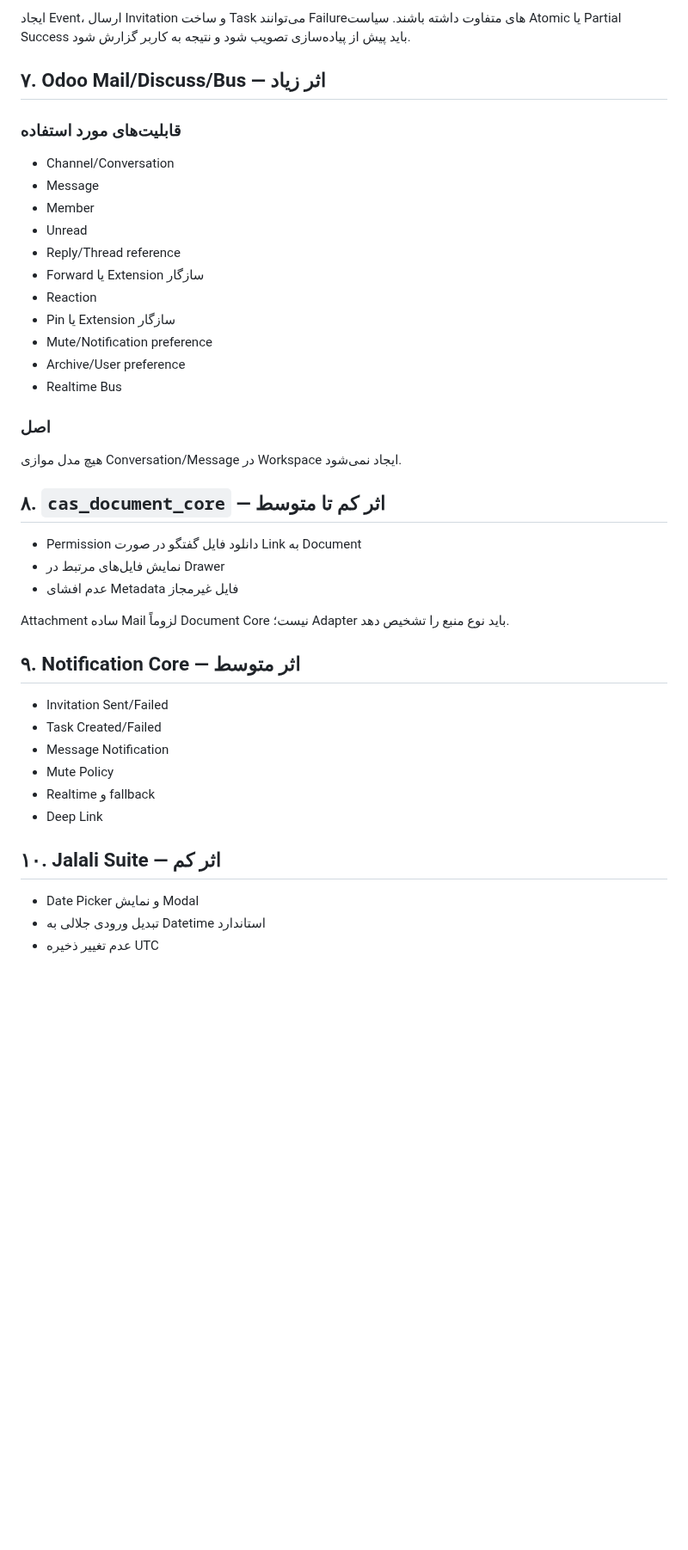
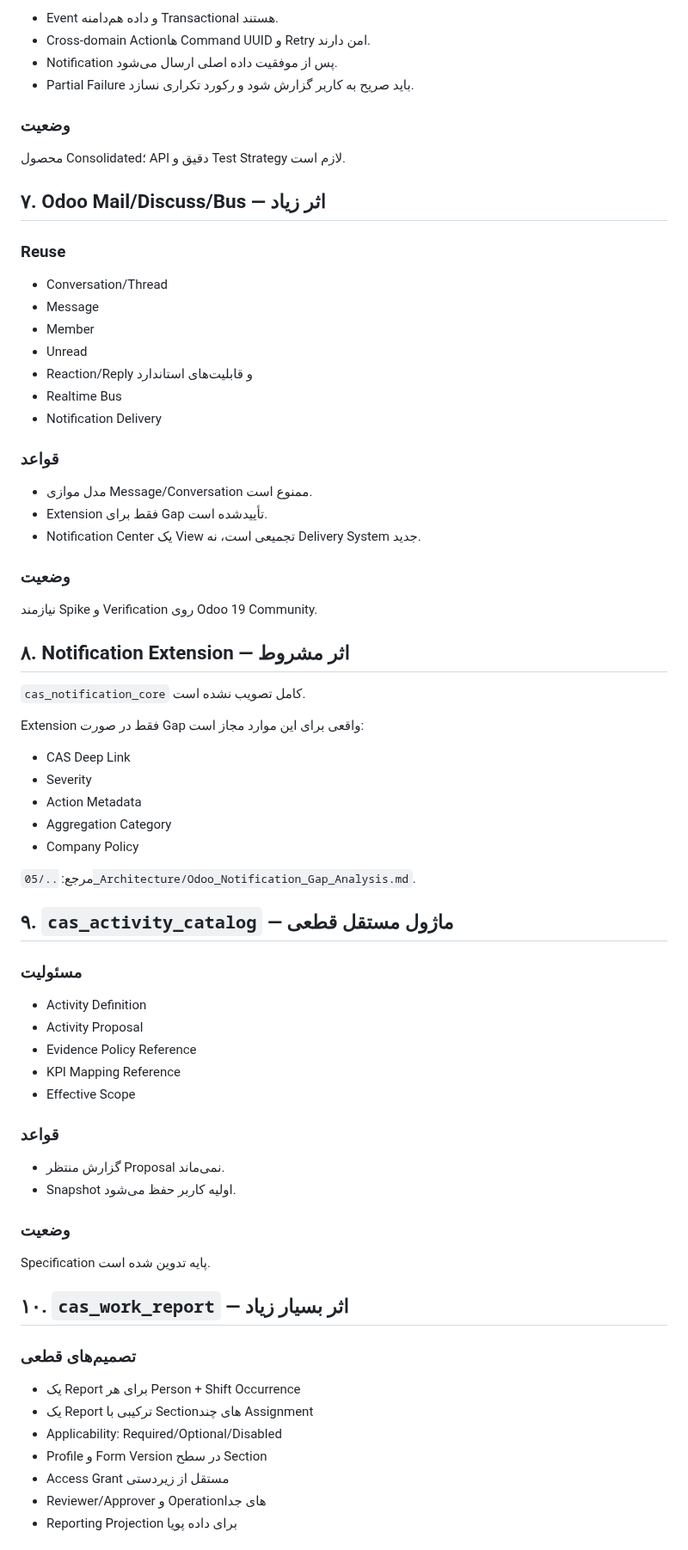
Before and after one commit to mortezanazari-hub/cas-odoo-custom-addons, a Markdown page: specs/03_Modules/V8_Impact_Assessment.md, the part around one of its changes. Shown at 86% size. GitHub-like rendering; blank space fills up the shorter version.

```diff
--- a/specs/03_Modules/V8_Impact_Assessment.md
+++ b/specs/03_Modules/V8_Impact_Assessment.md
@@ -131,45 +129,77 @@ Action Hub نباید Permission رابطه مدیریتی را از Frontend ب
 
-ایجاد Event، ارسال Invitation و ساخت Task می‌توانند Failureهای متفاوت داشته باشند. سیاست Atomic یا Partial Success باید پیش از پیاده‌سازی تصویب شود و نتیجه به کاربر گزارش شود.
+- Event و داده هم‌دامنه Transactional هستند.
+- Cross-domain Actionها Command UUID و Retry امن دارند.
+- Notification پس از موفقیت داده اصلی ارسال می‌شود.
+- Partial Failure باید صریح به کاربر گزارش شود و رکورد تکراری نسازد.
+
+### وضعیت
+
+محصول Consolidated؛ API دقیق و Test Strategy لازم است.
 
 ## ۷. Odoo Mail/Discuss/Bus — اثر زیاد
 
-### قابلیت‌های مورد استفاده
+### Reuse
 
-- Channel/Conversation
+- Conversation/Thread
 - Message
 - Member
 - Unread
-- Reply/Thread reference
-- Forward یا Extension سازگار
-- Reaction
-- Pin یا Extension سازگار
-- Mute/Notification preference
-- Archive/User preference
+- Reaction/Reply و قابلیت‌های استاندارد
 - Realtime Bus
+- Notification Delivery
 
-### اصل
+### قواعد
 
-هیچ مدل موازی Conversation/Message در Workspace ایجاد نمی‌شود.
+- مدل موازی Message/Conversation ممنوع است.
+- Extension فقط برای Gap تأییدشده است.
+- Notification Center یک View تجمیعی است، نه Delivery System جدید.
 
-## ۸. `cas_document_core` — اثر کم تا متوسط
+### وضعیت
 
-- Permission دانلود فایل گفتگو در صورت Link به Document
-- نمایش فایل‌های مرتبط در Drawer
-- عدم افشای Metadata فایل غیرمجاز
+نیازمند Spike و Verification روی Odoo 19 Community.
 
-Attachment ساده Mail لزوماً Document Core نیست؛ Adapter باید نوع منبع را تشخیص دهد.
+## ۸. Notification Extension — اثر مشروط
 
-## ۹. Notification Core — اثر متوسط
+`cas_notification_core` کامل تصویب نشده است.
 
-- Invitation Sent/Failed
-- Task Created/Failed
-- Message Notification
-- Mute Policy
-- Realtime و fallback
-- Deep Link
+Extension فقط در صورت Gap واقعی برای این موارد مجاز است:
 
-## ۱۰. Jalali Suite — اثر کم
+- CAS Deep Link
+- Severity
+- Action Metadata
+- Aggregation Category
+- Company Policy
 
-- Date Picker و نمایش Modal
-- تبدیل ورودی جلالی به Datetime استاندارد
-- عدم تغییر ذخیره UTC
+مرجع: `../05_Architecture/Odoo_Notification_Gap_Analysis.md`.
+
+## ۹. `cas_activity_catalog` — ماژول مستقل قطعی
+
+### مسئولیت
+
+- Activity Definition
+- Activity Proposal
+- Evidence Policy Reference
+- KPI Mapping Reference
+- Effective Scope
+
+### قواعد
+
+- گزارش منتظر Proposal نمی‌ماند.
+- Snapshot اولیه کاربر حفظ می‌شود.
+
+### وضعیت
+
+Specification پایه تدوین شده است.
+
+## ۱۰. `cas_work_report` — اثر بسیار زیاد
+
+### تصمیم‌های قطعی
+
+- یک Report برای هر Person + Shift Occurrence
+- یک Report ترکیبی با Sectionهای چند Assignment
+- Applicability: Required/Optional/Disabled
+- Profile و Form Version در سطح Section
+- Access Grant مستقل از زیردستی
+- Reviewer/Approver و Operationهای جدا
+- Reporting Projection برای داده پویا
+
```
Also changed, not shown: other parts of specs/03_Modules/V8_Impact_Assessment.md (+211 -134 lines).
